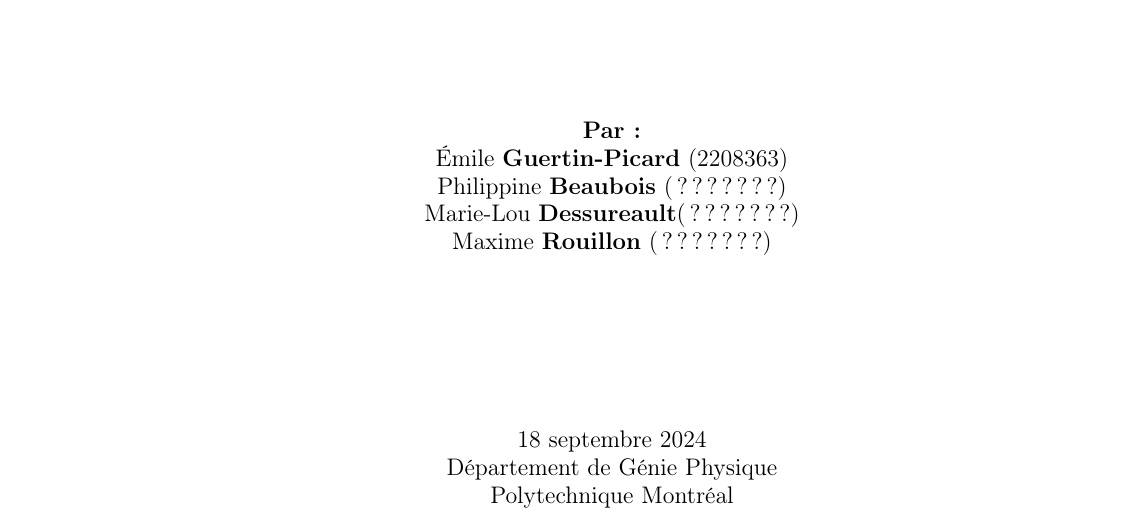
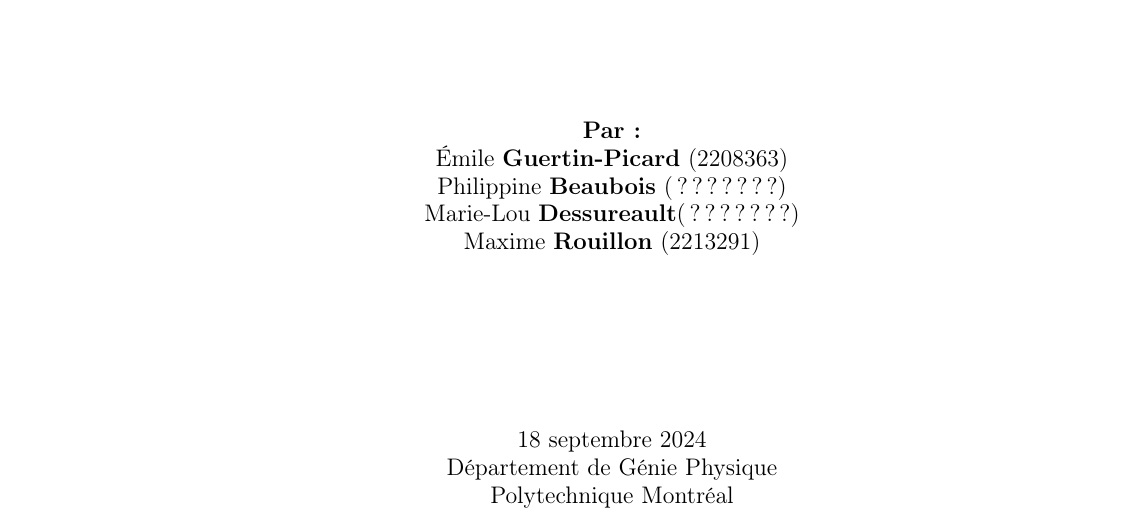
Before and after one commit to emilegp/piano_project, a LaTeX document (travail_prep/rapport.tex): part of page 1 of 3, cut so that both start at the same text. Compiled offline with pdfLaTeX.

Commit message:
Ajout de matricule !!!!!!!!!

```diff
--- a/travail_prep/rapport.tex
+++ b/travail_prep/rapport.tex
@@ -107,7 +107,7 @@
   Émile \textbf{Guertin-Picard} (2208363)\\
   Philippine \textbf{Beaubois} (???????)\\
   Marie-Lou \textbf{Dessureault}(???????)\\
-  Maxime \textbf{Rouillon} (???????)\\[3cm]}
+  Maxime \textbf{Rouillon} (2213291)\\[3cm]}
 
 \large{\today\\
 Département de Génie Physique\\
```
Also changed, not shown: travail_prep/rapport.pdf.
